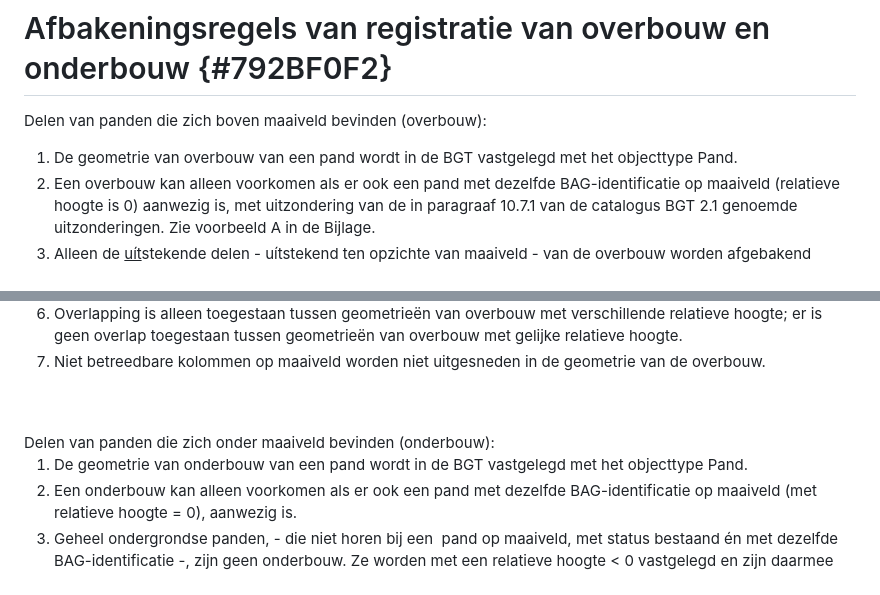
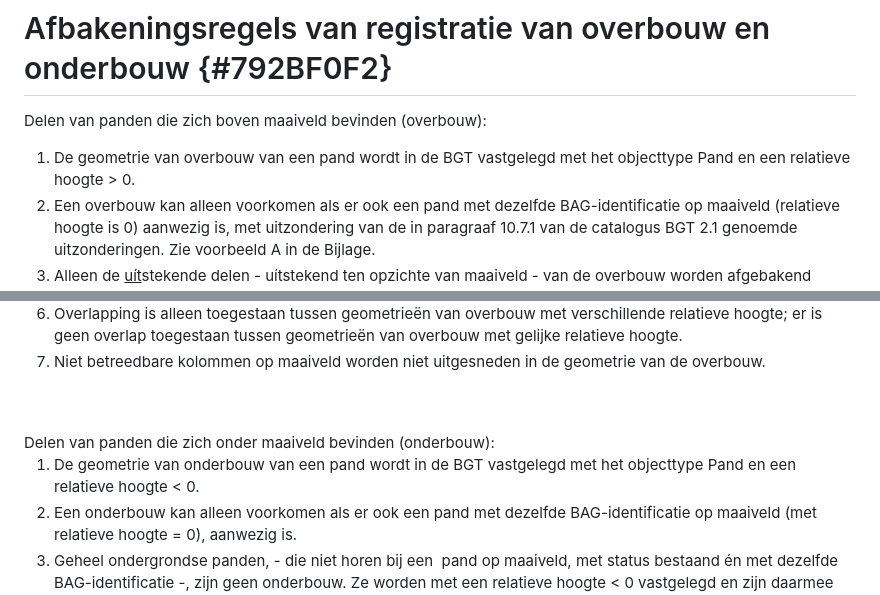
Before and after one commit to Geonovum/bgtwerkafspraakoverbouwenonderbouw, a Markdown page: section_005.md, 2 parts joined by grey strips. GitHub-like rendering.

```diff
--- a/section_005.md
+++ b/section_005.md
@@ -1,7 +1,7 @@
 
 # Afbakeningsregels van registratie van overbouw en onderbouw {#792BF0F2}
 Delen van panden die zich boven maaiveld bevinden (overbouw):
-<ol type='1'><li>De geometrie van overbouw van een pand wordt in de BGT vastgelegd met het objecttype Pand.</li>
+<ol type='1'><li>De geometrie van overbouw van een pand wordt in de BGT vastgelegd met het objecttype Pand en een relatieve hoogte &gt; 0.</li>
 <li>Een overbouw kan alleen voorkomen als er ook een pand met dezelfde BAG-identificatie op maaiveld (relatieve hoogte is 0) aanwezig is, met uitzondering van de in paragraaf 10.7.1 van de catalogus BGT 2.1 genoemde uitzonderingen. Zie voorbeeld A in de Bijlage.</li>
 <li>Alleen de <u>uít</u>stekende delen - uítstekend ten opzichte van maaiveld - van de overbouw worden afgebakend (zoals uitkragende delen van panden);</li>
 <li>De geometrie van <u>uít</u>stekende delen (zoals verblijfsruimtes hangend boven maaiveld) krijgen een relatieve hoogte &gt; 0, zoveel mogelijk in overeenstemming met de werkelijke situatie.</li>
@@ -12,7 +12,7 @@ Delen van panden die zich boven maaiveld bevinden (overbouw):
 <br/>
 <br/>
 Delen van panden die zich onder maaiveld bevinden (onderbouw):
-<ol type='1'><li>De geometrie van onderbouw van een pand wordt in de BGT vastgelegd met het objecttype Pand.</li>
+<ol type='1'><li>De geometrie van onderbouw van een pand wordt in de BGT vastgelegd met het objecttype Pand en een relatieve hoogte &lt; 0.</li>
 <li>Een onderbouw kan alleen voorkomen als er ook een pand met dezelfde BAG-identificatie op maaiveld (met relatieve hoogte = 0), aanwezig is.</li>
 <li>Geheel ondergrondse panden, - die niet horen bij een  pand op maaiveld, met status bestaand én met dezelfde BAG-identificatie -, zijn geen onderbouw. Ze worden met een relatieve hoogte &lt; 0 vastgelegd  en zijn daarmee een uitzondering op de regel dat panden altijd op maaiveld liggen, net als bv brugwachterhuisjes ook een uitzondering zijn. Zie voorbeeld C in de bijlage.</li>
 <li>Alleen de <u>uít</u>stekende delen - uítstekend ten opzichte van maaiveld - van de onderbouw worden afgebakend (zoals uitkragende delen van panden);</li>
```
Also changed, not shown: section_001.md (+1 -1 lines), section_009.md (+6 -46 lines), media/image1.png, media/image2.png, media/image3.png, media/image4.png, media/image5.png, 6 other files.
